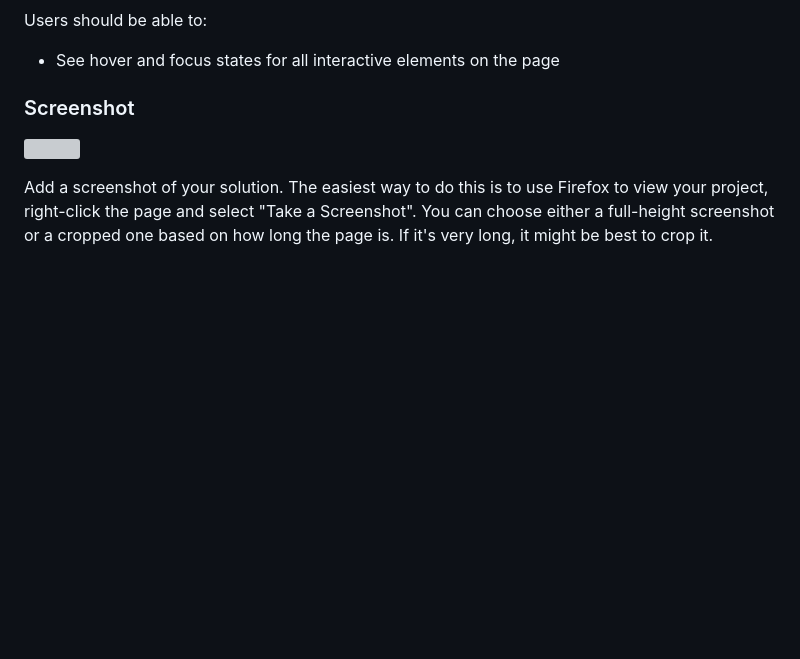
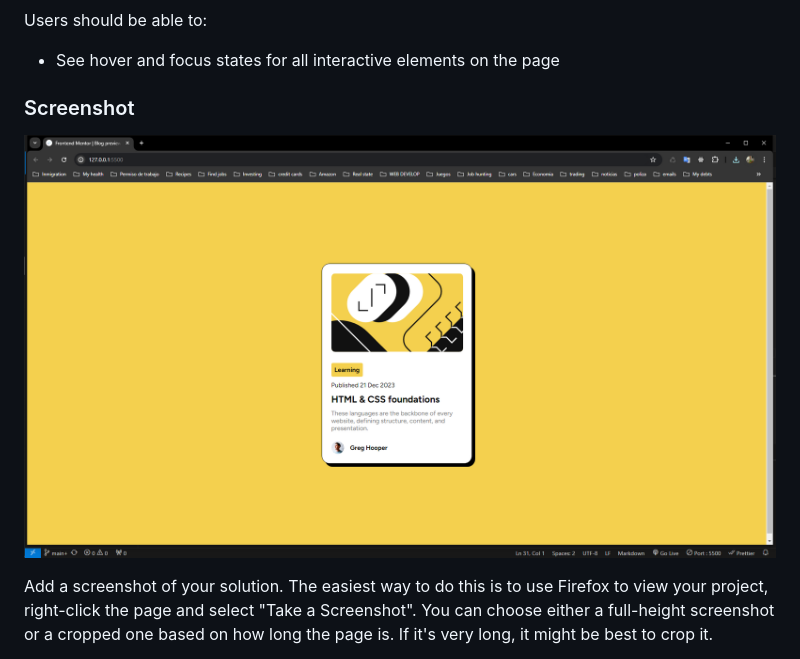
Before and after one commit to henryapm/blog-preview-card-main, a Markdown page: README-template.md, the part around the change printed below. Drawn GitHub-style; pictures changed too: image.png (added); blank space fills up the shorter version; grey boxes are pictures that could not be loaded.

```diff
--- a/README-template.md
+++ b/README-template.md
@@ -28,7 +28,7 @@ Users should be able to:
 
 ### Screenshot
 
-![](./screenshot.jpg)
+![blog preview card](image.png)
 
 Add a screenshot of your solution. The easiest way to do this is to use Firefox to view your project, right-click the page and select "Take a Screenshot". You can choose either a full-height screenshot or a cropped one based on how long the page is. If it's very long, it might be best to crop it.
 
```
Also changed, not shown: other parts of README-template.md (+4 -2 lines), 127.0.0.1_5500_.png (added).
